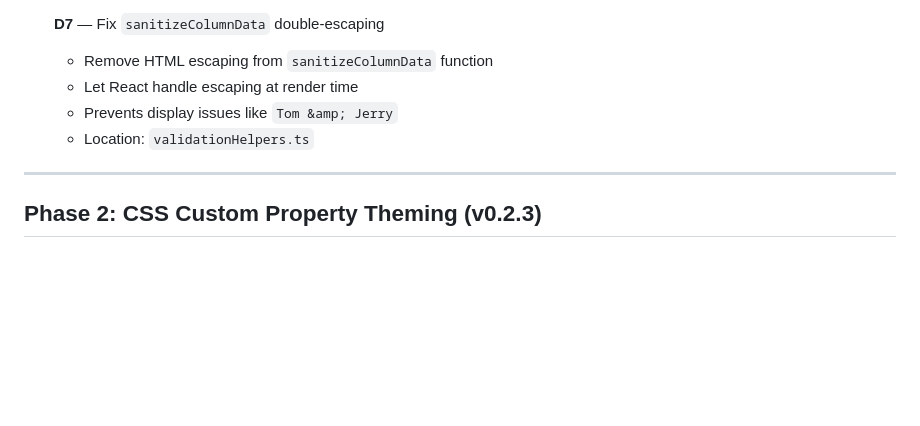
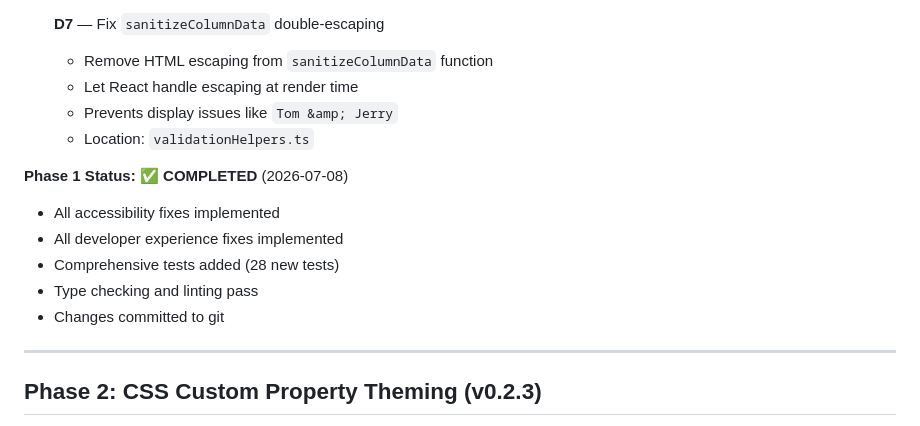
Before and after one commit to Atsytec/tabula-lens, a Markdown page: UX_UI_ROADMAP.md, the part around the change. Rendered like a GitHub page; blank space fills up the shorter version.

Commit message:
docs: update UX_UI_ROADMAP.md with Phase 1 completion status

```diff
--- a/UX_UI_ROADMAP.md
+++ b/UX_UI_ROADMAP.md
@@ -66,6 +66,14 @@ This roadmap synthesizes findings from the UX/UI Audit and shadcn/Tailwind Feasi
   - Let React handle escaping at render time
   - Prevents display issues like `Tom &amp; Jerry`
   - Location: `validationHelpers.ts`
+
+**Phase 1 Status:** ✅ **COMPLETED** (2026-07-08)
+
+- All accessibility fixes implemented
+- All developer experience fixes implemented
+- Comprehensive tests added (28 new tests)
+- Type checking and linting pass
+- Changes committed to git
 
 ---
 
```
